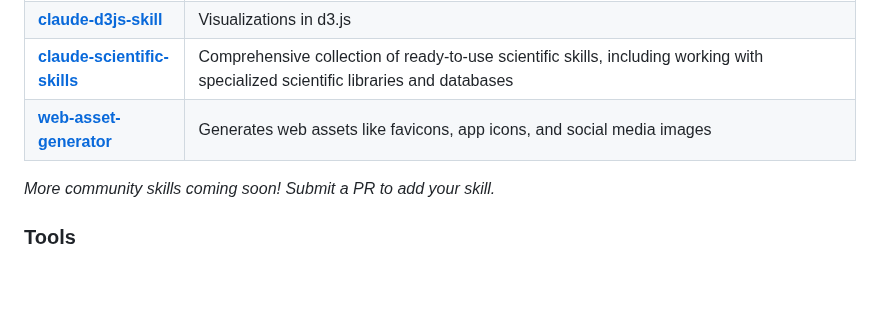
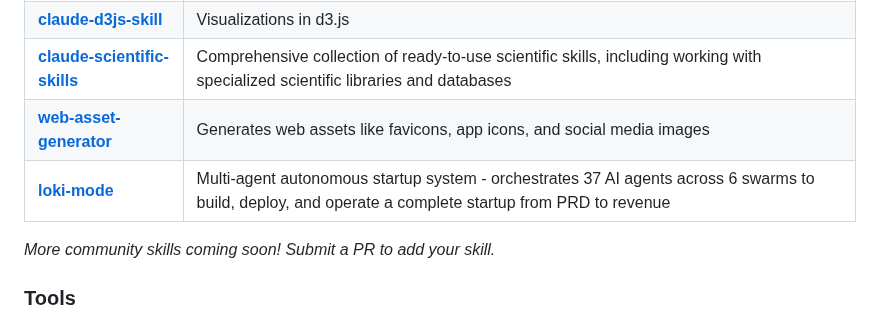
Before and after one commit to travisvn/awesome-claude-skills, a Markdown page: README.md, the part around the change. Rendered like a GitHub page; blank space fills up the shorter version.

Commit message:
Add loki-mode: Multi-agent autonomous startup system

```diff
--- a/README.md
+++ b/README.md
@@ -123,6 +123,7 @@ Skills for working with complex file formats:
 | **[claude-d3js-skill](https://github.com/chrisvoncsefalvay/claude-d3js-skill)** | Visualizations in d3.js |
 | **[claude-scientific-skills](https://github.com/K-Dense-AI/claude-scientific-skills)** | Comprehensive collection of ready-to-use scientific skills, including working with specialized scientific libraries and databases |
 | **[web-asset-generator](https://github.com/alonw0/web-asset-generator)** | Generates web assets like favicons, app icons, and social media images |
+| **[loki-mode](https://github.com/asklokesh/claudeskill-loki-mode)** | Multi-agent autonomous startup system - orchestrates 37 AI agents across 6 swarms to build, deploy, and operate a complete startup from PRD to revenue |
 
 _More community skills coming soon! Submit a PR to add your skill._
 
```
